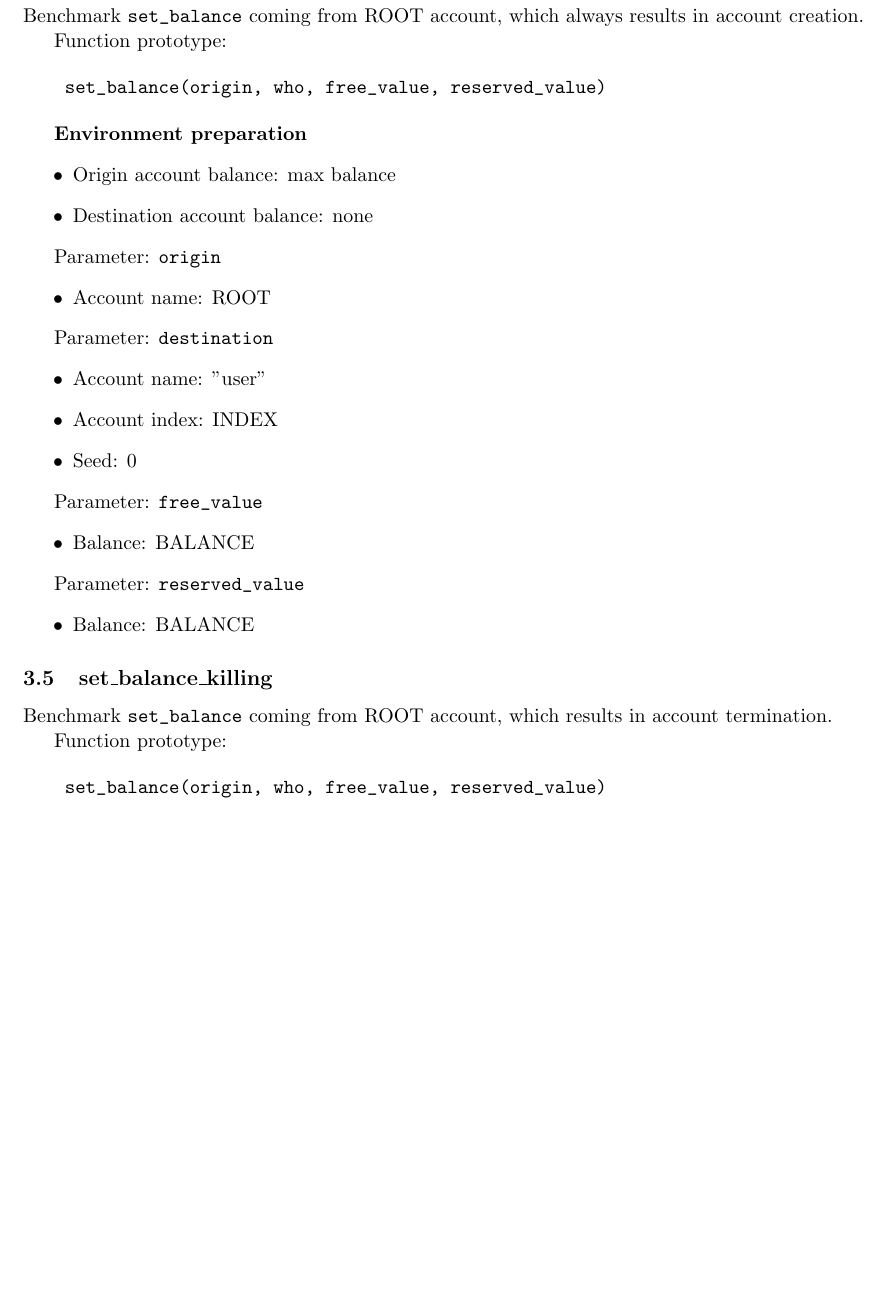
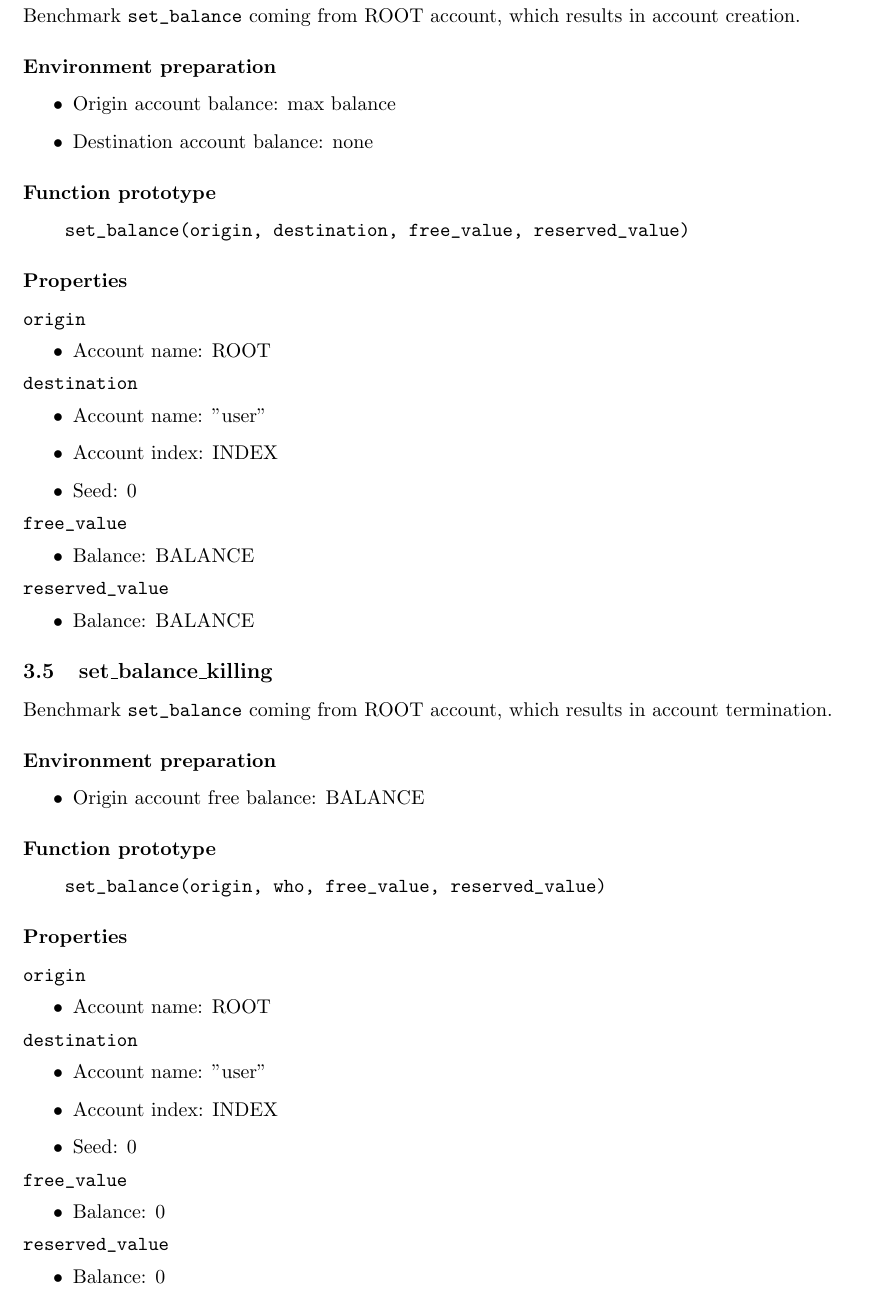
Before and after one commit to lamafab/polkadot-runtime-spec, a LaTeX document (polkadot_transactions.tex): part of page 4 of 4, cut so that both start at the same text, the shorter picture padded with empty space. Compiled offline with pdfLaTeX.

Commit message:
adjust formatting

```diff
--- a/polkadot_transactions.tex
+++ b/polkadot_transactions.tex
@@ -191,38 +184,35 @@ Parameter: \verb|value|
 
 \subsection{set\_balance}
 
-Benchmark \verb|set_balance| coming from ROOT account, which always results in account creation.
+Benchmark \verb|set_balance| coming from ROOT account, which results in account creation.
 
-Function prototype:
-
-\begin{verbatim}
-    set_balance(origin, who, free_value, reserved_value)
-\end{verbatim}
-
-\textbf{Environment preparation}
+\subsubsection*{Environment preparation}
 \begin{itemize}
 \item Origin account balance: max balance
 \item Destination account balance: none
 \end{itemize}
 
-Parameter: \verb|origin|
+\subsubsection*{Function prototype}
+\begin{verbatim}
+    set_balance(origin, destination, free_value, reserved_value)
+\end{verbatim}
+
+\subsubsection*{Properties}
+\verb|origin|
 \begin{itemize}
 \item Account name: ROOT
 \end{itemize}
-
-Parameter: \verb|destination|
+\verb|destination|
 \begin{itemize}
 \item Account name: "user"
 \item Account index: INDEX
 \item Seed: 0
 \end{itemize}
-
-Parameter: \verb|free_value|
+\verb|free_value|
 \begin{itemize}
 \item Balance: BALANCE
 \end{itemize}
-
-Parameter: \verb|reserved_value|
+\verb|reserved_value|
 \begin{itemize}
 \item Balance: BALANCE
 \end{itemize}
@@ -231,12 +221,34 @@ Parameter: \verb|reserved_value|
 
 Benchmark \verb|set_balance| coming from ROOT account, which results in account termination.
 
-Function prototype:
+\subsubsection*{Environment preparation}
+\begin{itemize}
+    \item Origin account free balance: BALANCE
+\end{itemize}
 
+\subsubsection*{Function prototype}
 \begin{verbatim}
     set_balance(origin, who, free_value, reserved_value)
 \end{verbatim}
 
-
+\subsubsection*{Properties}
+\verb|origin|
+\begin{itemize}
+    \item Account name: ROOT
+\end{itemize}
+\verb|destination|
+\begin{itemize}
+    \item Account name: "user"
+    \item Account index: INDEX
+    \item Seed: 0
+\end{itemize}
+\verb|free_value|
+\begin{itemize}
+    \item Balance: 0
+\end{itemize}
+\verb|reserved_value|
+\begin{itemize}
+    \item Balance: 0
+\end{itemize}
 
 \end{document}
```
Also changed, not shown: polkadot_transactions.tex (69 more changed lines).
